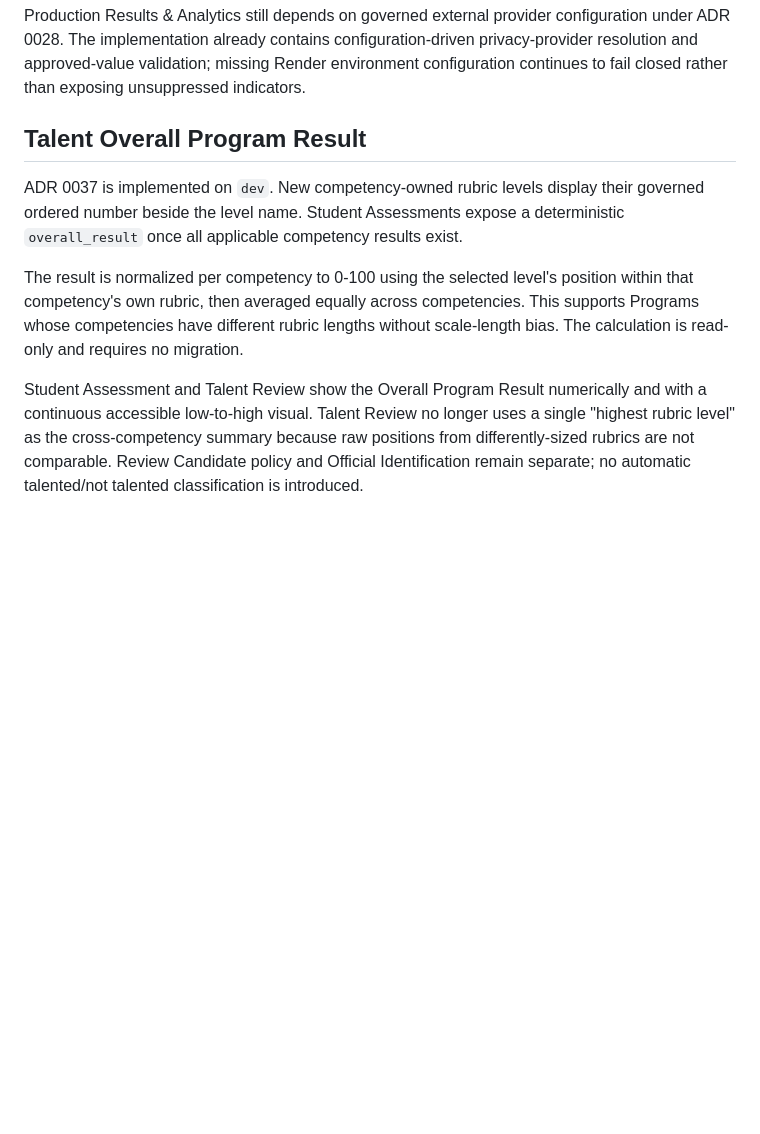
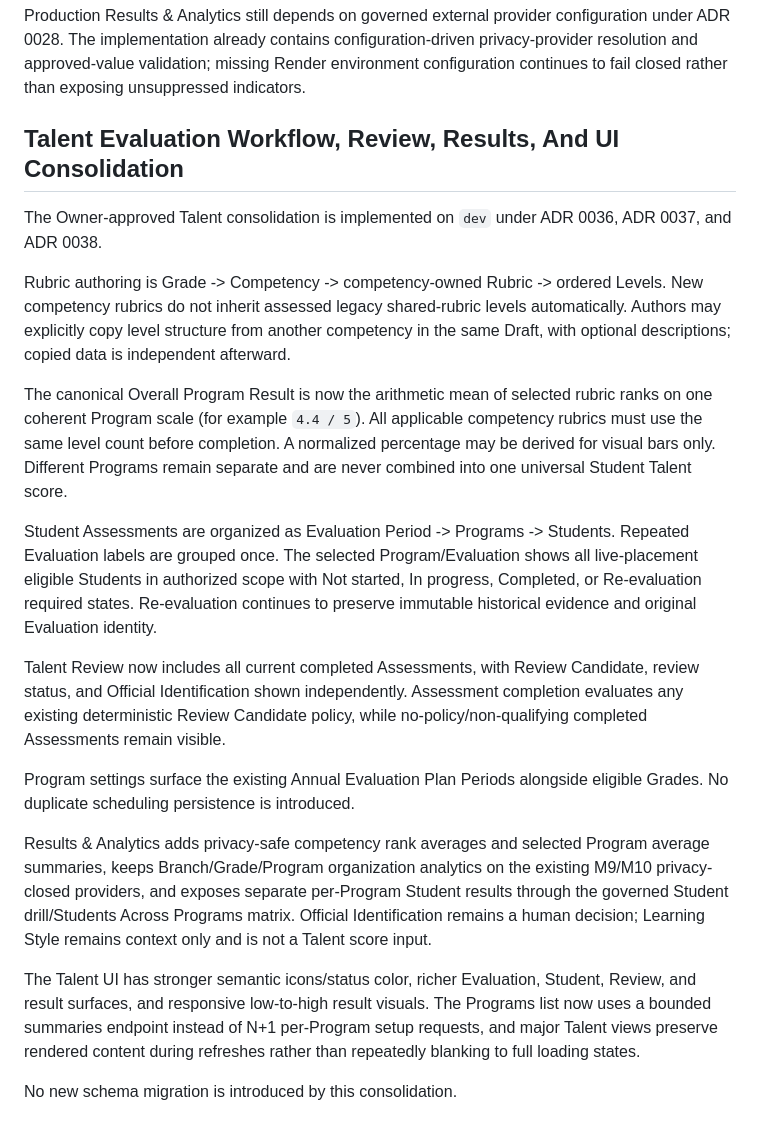
Before and after one commit to msghoush/Teacher-Information-System--TIS, a Markdown page: docs/PROJECT_STATE.md, the part around the change. Rendered like a GitHub page; blank space fills up the shorter version.

Commit message:
docs: record consolidated Talent implementation state

```diff
--- a/docs/PROJECT_STATE.md
+++ b/docs/PROJECT_STATE.md
@@ -2290,21 +2290,48 @@ ADR 0036 governs re-evaluation semantics. `TalentStudentAssessment` carries `is_
 
 Production Results & Analytics still depends on governed external provider configuration under ADR 0028. The implementation already contains configuration-driven privacy-provider resolution and approved-value validation; missing Render environment configuration continues to fail closed rather than exposing unsuppressed indicators.
 
-## Talent Overall Program Result
-
-ADR 0037 is implemented on `dev`. New competency-owned rubric levels display
-their governed ordered number beside the level name. Student Assessments expose a
-deterministic `overall_result` once all applicable competency results exist.
-
-The result is normalized per competency to 0-100 using the selected level's
-position within that competency's own rubric, then averaged equally across
-competencies. This supports Programs whose competencies have different rubric
-lengths without scale-length bias. The calculation is read-only and requires no
-migration.
-
-Student Assessment and Talent Review show the Overall Program Result numerically
-and with a continuous accessible low-to-high visual. Talent Review no longer
-uses a single "highest rubric level" as the cross-competency summary because raw
-positions from differently-sized rubrics are not comparable. Review Candidate
-policy and Official Identification remain separate; no automatic talented/not
-talented classification is introduced.
+## Talent Evaluation Workflow, Review, Results, And UI Consolidation
+
+The Owner-approved Talent consolidation is implemented on `dev` under ADR
+0036, ADR 0037, and ADR 0038.
+
+Rubric authoring is Grade -> Competency -> competency-owned Rubric -> ordered
+Levels. New competency rubrics do not inherit assessed legacy shared-rubric
+levels automatically. Authors may explicitly copy level structure from another
+competency in the same Draft, with optional descriptions; copied data is
+independent afterward.
+
+The canonical Overall Program Result is now the arithmetic mean of selected
+rubric ranks on one coherent Program scale (for example `4.4 / 5`). All
+applicable competency rubrics must use the same level count before completion.
+A normalized percentage may be derived for visual bars only. Different Programs
+remain separate and are never combined into one universal Student Talent score.
+
+Student Assessments are organized as Evaluation Period -> Programs -> Students.
+Repeated Evaluation labels are grouped once. The selected Program/Evaluation
+shows all live-placement eligible Students in authorized scope with Not started,
+In progress, Completed, or Re-evaluation required states. Re-evaluation continues
+to preserve immutable historical evidence and original Evaluation identity.
+
+Talent Review now includes all current completed Assessments, with Review
+Candidate, review status, and Official Identification shown independently.
+Assessment completion evaluates any existing deterministic Review Candidate
+policy, while no-policy/non-qualifying completed Assessments remain visible.
+
+Program settings surface the existing Annual Evaluation Plan Periods alongside
+eligible Grades. No duplicate scheduling persistence is introduced.
+
+Results & Analytics adds privacy-safe competency rank averages and selected
+Program average summaries, keeps Branch/Grade/Program organization analytics on
+the existing M9/M10 privacy-closed providers, and exposes separate per-Program
+Student results through the governed Student drill/Students Across Programs
+matrix. Official Identification remains a human decision; Learning Style remains
+context only and is not a Talent score input.
+
+The Talent UI has stronger semantic icons/status color, richer Evaluation,
+Student, Review, and result surfaces, and responsive low-to-high result visuals.
+The Programs list now uses a bounded summaries endpoint instead of N+1
+per-Program setup requests, and major Talent views preserve rendered content
+during refreshes rather than repeatedly blanking to full loading states.
+
+No new schema migration is introduced by this consolidation.
```
